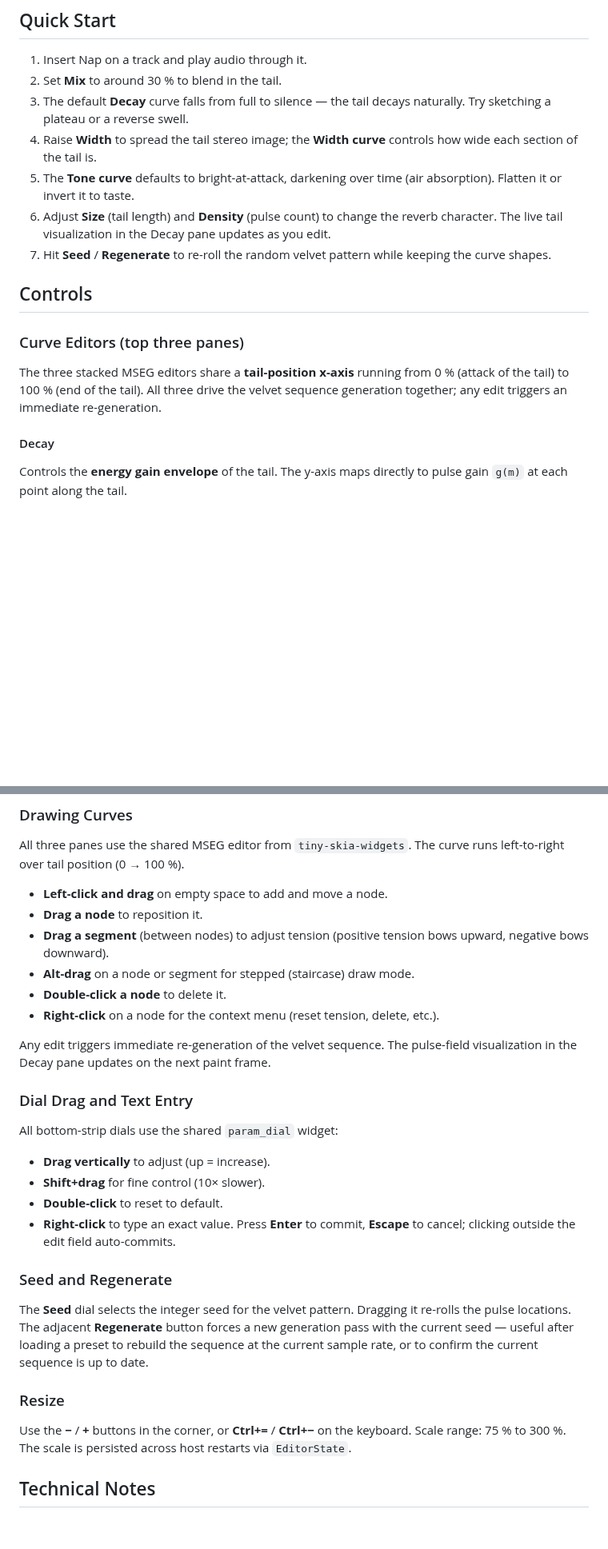
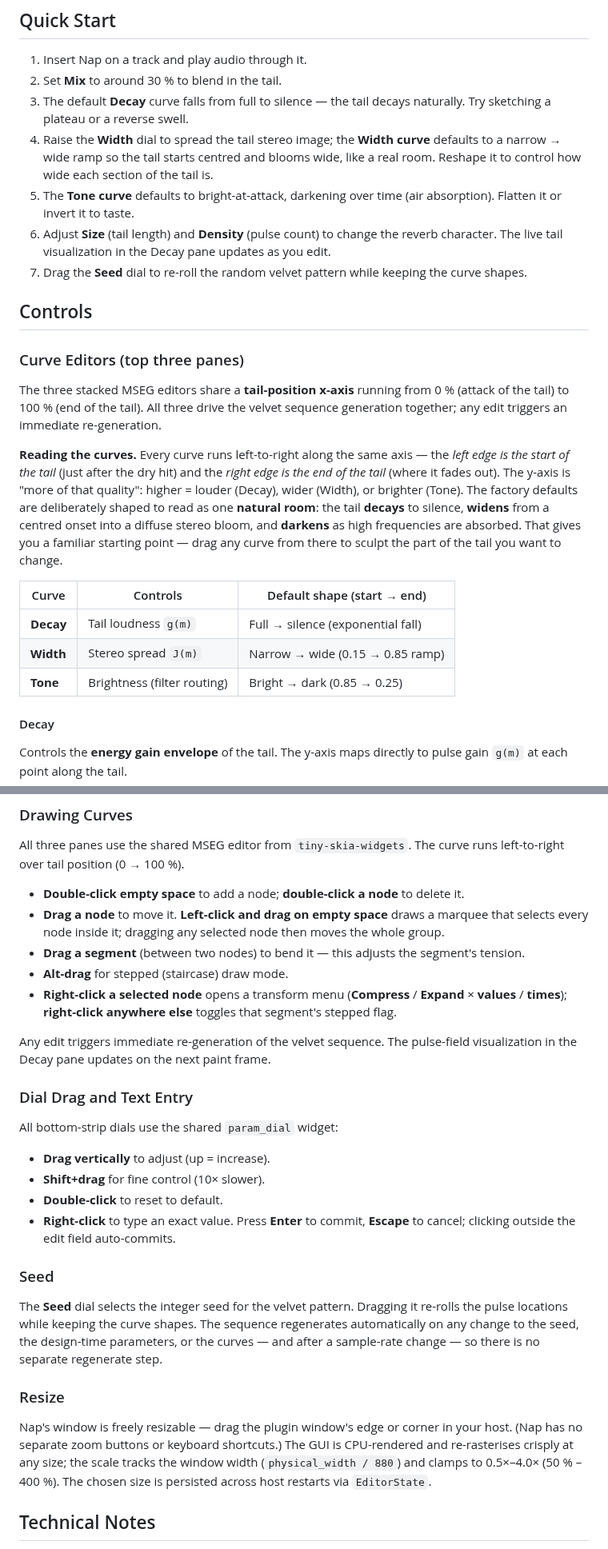
Before and after one commit to xxx/tract-plugin-pack, a Markdown page: docs/nap/nap-manual.md, 2 parts joined by grey strips. Shown at 80% size. Rendered like a GitHub page; blank space fills up the shorter version.

Commit message:
docs(nap): fix fabricated manual claims, add screenshot
Audit of the nap manual against the actual code found multiple
confabulated features the user spotted by hand. Corrected:

- Removed the non-existent 'Regenerate' button (referenced 3×);
  regeneration is automatic on any edit and after a sample-rate change.
- Right-click menu is a Compress/Expand × values/times transform menu
  (on selected nodes) / segment-stepped toggle, not 'reset tension'.
- Add-node is double-click on empty canvas; left-click-drag is marquee
  select (was described backwards).
- Resize is host-window-drag (no ± buttons / Ctrl shortcuts); real
  scale clamp is 0.5×-4.0×, not 75-300%.
- Standalone backend is JACK + offline dummy, not ALSA.
- Softened the false 'No commercial reverb offers this' absolute
  (ReverbShaper/REEV-R draw tail curves; Velvetverb/Velvet Machine are
  commercial velvet-noise reverbs).

Also documents the natural-room default curves and embeds the
user-supplied screenshot.png. PDF rebuilt.

Co-Authored-By: Claude Opus 4.8 (1M context) <noreply@anthropic.com>

```diff
--- a/docs/nap/nap-manual.md
+++ b/docs/nap/nap-manual.md
@@ -39,16 +39,24 @@ The bundler outputs to `target/bundled/`. Copy either the `.vst3` or `.clap` fil
 1. Insert Nap on a track and play audio through it.
 2. Set **Mix** to around 30 % to blend in the tail.
 3. The default **Decay** curve falls from full to silence — the tail decays naturally. Try sketching a plateau or a reverse swell.
-4. Raise **Width** to spread the tail stereo image; the **Width curve** controls how wide each section of the tail is.
+4. Raise the **Width** dial to spread the tail stereo image; the **Width curve** defaults to a narrow → wide ramp so the tail starts centred and blooms wide, like a real room. Reshape it to control how wide each section of the tail is.
 5. The **Tone curve** defaults to bright-at-attack, darkening over time (air absorption). Flatten it or invert it to taste.
 6. Adjust **Size** (tail length) and **Density** (pulse count) to change the reverb character. The live tail visualization in the Decay pane updates as you edit.
-7. Hit **Seed** / **Regenerate** to re-roll the random velvet pattern while keeping the curve shapes.
+7. Drag the **Seed** dial to re-roll the random velvet pattern while keeping the curve shapes.
 
 ## Controls
 
 ### Curve Editors (top three panes)
 
 The three stacked MSEG editors share a **tail-position x-axis** running from 0 % (attack of the tail) to 100 % (end of the tail). All three drive the velvet sequence generation together; any edit triggers an immediate re-generation.
+
+**Reading the curves.** Every curve runs left-to-right along the same axis — the *left edge is the start of the tail* (just after the dry hit) and the *right edge is the end of the tail* (where it fades out). The y-axis is "more of that quality": higher = louder (Decay), wider (Width), or brighter (Tone). The factory defaults are deliberately shaped to read as one **natural room**: the tail **decays** to silence, **widens** from a centred onset into a diffuse stereo bloom, and **darkens** as high frequencies are absorbed. That gives you a familiar starting point — drag any curve from there to sculpt the part of the tail you want to change.
+
+| Curve | Controls | Default shape (start → end) |
+|-------|----------|-----------------------------|
+| **Decay** | Tail loudness `g(m)` | Full → silence (exponential fall) |
+| **Width** | Stereo spread `J(m)` | Narrow → wide (0.15 → 0.85 ramp) |
+| **Tone**  | Brightness (filter routing) | Bright → dark (0.85 → 0.25) |
 
 #### Decay
 
@@ -222,12 +230,11 @@ When the **Efficient** engine is active, any sequence change also triggers an `I
 
 All three panes use the shared MSEG editor from `tiny-skia-widgets`. The curve runs left-to-right over tail position (0 → 100 %).
 
-- **Left-click and drag** on empty space to add and move a node.
-- **Drag a node** to reposition it.
-- **Drag a segment** (between nodes) to adjust tension (positive tension bows upward, negative bows downward).
-- **Alt-drag** on a node or segment for stepped (staircase) draw mode.
-- **Double-click a node** to delete it.
-- **Right-click** on a node for the context menu (reset tension, delete, etc.).
+- **Double-click empty space** to add a node; **double-click a node** to delete it.
+- **Drag a node** to move it. **Left-click and drag on empty space** draws a marquee that selects every node inside it; dragging any selected node then moves the whole group.
+- **Drag a segment** (between two nodes) to bend it — this adjusts the segment's tension.
+- **Alt-drag** for stepped (staircase) draw mode.
+- **Right-click a selected node** opens a transform menu (**Compress** / **Expand** × **values** / **times**); **right-click anywhere else** toggles that segment's stepped flag.
 
 Any edit triggers immediate re-generation of the velvet sequence. The pulse-field visualization in the Decay pane updates on the next paint frame.
 
@@ -240,13 +247,13 @@ All bottom-strip dials use the shared `param_dial` widget:
 - **Double-click** to reset to default.
 - **Right-click** to type an exact value. Press **Enter** to commit, **Escape** to cancel; clicking outside the edit field auto-commits.
 
-### Seed and Regenerate
+### Seed
 
-The **Seed** dial selects the integer seed for the velvet pattern. Dragging it re-rolls the pulse locations. The adjacent **Regenerate** button forces a new generation pass with the current seed — useful after loading a preset to rebuild the sequence at the current sample rate, or to confirm the current sequence is up to date.
+The **Seed** dial selects the integer seed for the velvet pattern. Dragging it re-rolls the pulse locations while keeping the curve shapes. The sequence regenerates automatically on any change to the seed, the design-time parameters, or the curves — and after a sample-rate change — so there is no separate regenerate step.
 
 ### Resize
 
-Use the **−** / **+** buttons in the corner, or **Ctrl+=** / **Ctrl+−** on the keyboard. Scale range: 75 % to 300 %. The scale is persisted across host restarts via `EditorState`.
+Nap's window is freely resizable — drag the plugin window's edge or corner in your host. (Nap has no separate zoom buttons or keyboard shortcuts.) The GUI is CPU-rendered and re-rasterises crisply at any size; the scale tracks the window width (`physical_width / 880`) and clamps to 0.5×–4.0× (50 % – 400 %). The chosen size is persisted across host restarts via `EditorState`.
 
 ## Technical Notes
 
```
Also changed, not shown: other parts of docs/nap/nap-manual.md (+5 -5 lines), docs/nap/screenshot.png (added), 1 other file.
